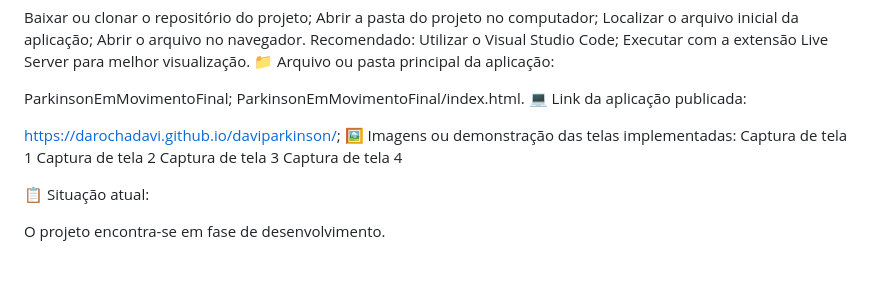
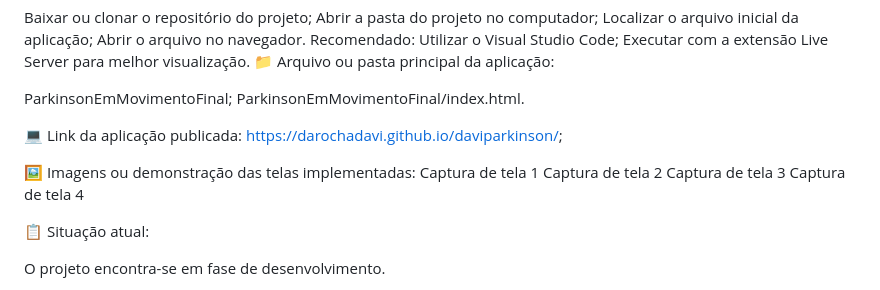
Before and after one commit to alerodrigs/Parkinson-em-movimento, a Markdown page: README.md, the part around the change. Drawn GitHub-style; blank space fills up the shorter version.

Commit message:
att
Added link to the published application in README.

```diff
--- a/README.md
+++ b/README.md
@@ -53,9 +53,10 @@ Executar com a extensão Live Server para melhor visualização.
 
 ParkinsonEmMovimentoFinal;
 ParkinsonEmMovimentoFinal/index.html.
+
 💻 Link da aplicação publicada:
+https://darochadavi.github.io/daviparkinson/;
 
-https://darochadavi.github.io/daviparkinson/;
 🖼 Imagens ou demonstração das telas implementadas: Captura de tela 1 Captura de tela 2 Captura de tela 3 Captura de tela 4
 
 📋 Situação atual:
```
